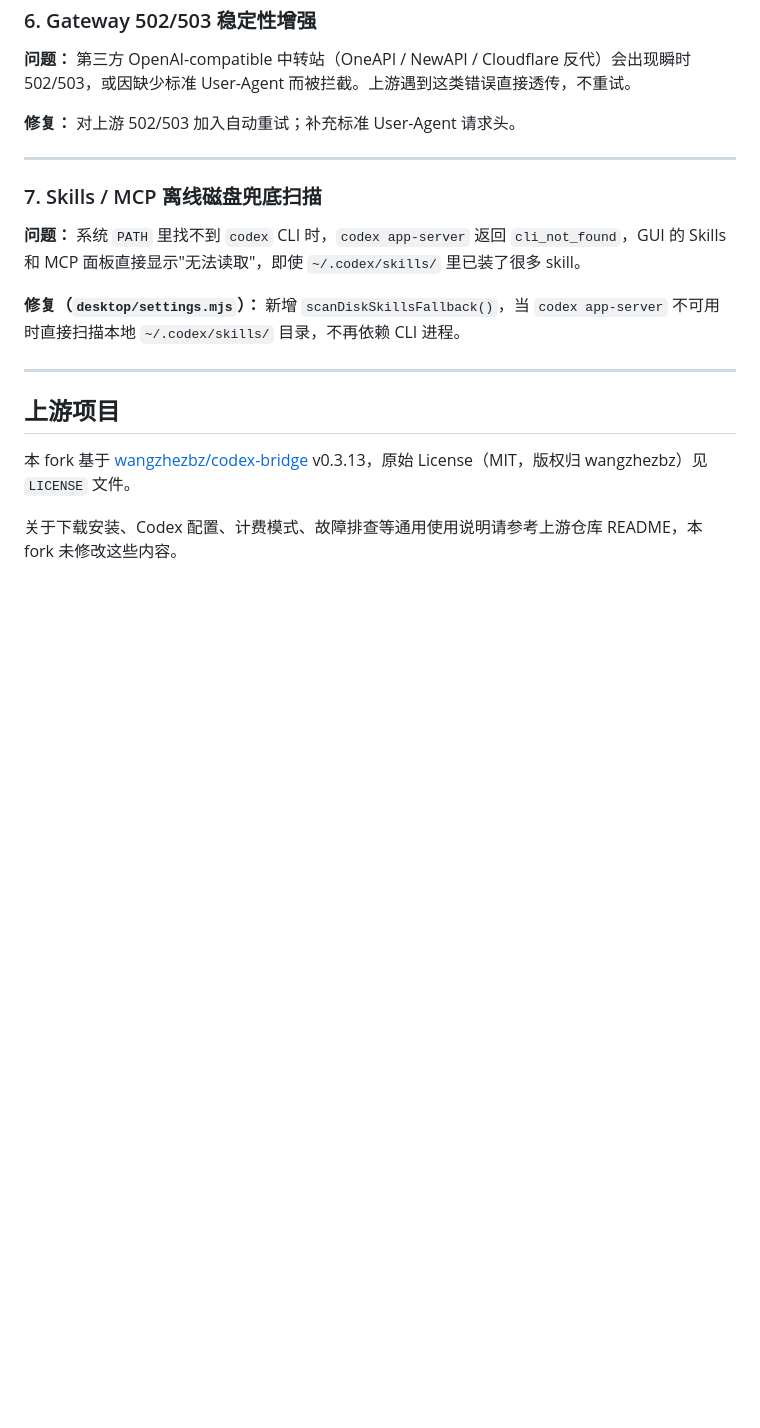
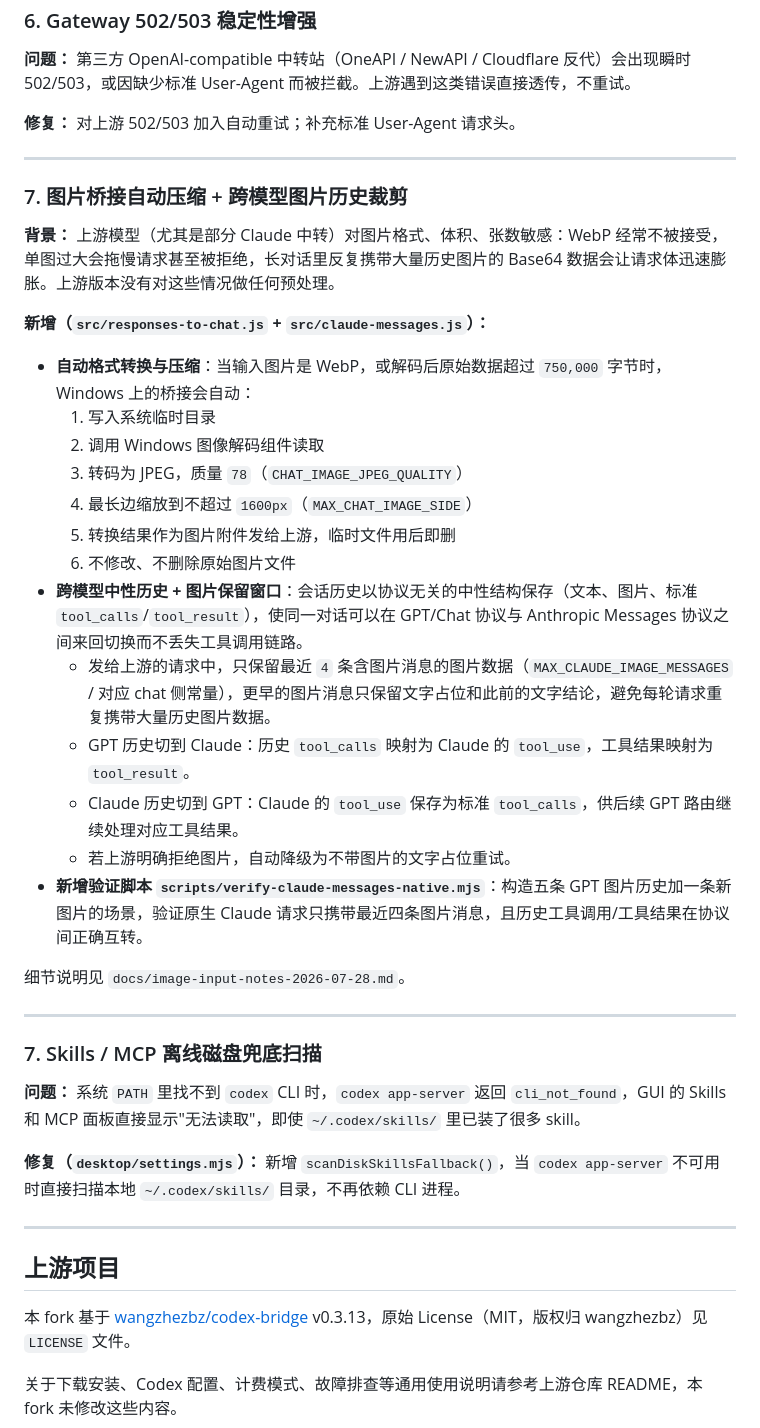
Before and after one commit to star-power0/codex-bridge-anthropic, a Markdown page: README.md, the part around the change. GitHub-like rendering; blank space fills up the shorter version.

Commit message:
docs: add missing image bridge compression section to README

```diff
--- a/README.md
+++ b/README.md
@@ -152,6 +152,30 @@ desktop/renderer/index.html
 
 ---
 
+### 7. 图片桥接自动压缩 + 跨模型图片历史裁剪
+
+**背景：** 上游模型（尤其是部分 Claude 中转）对图片格式、体积、张数敏感：WebP 经常不被接受，单图过大会拖慢请求甚至被拒绝，长对话里反复携带大量历史图片的 Base64 数据会让请求体迅速膨胀。上游版本没有对这些情况做任何预处理。
+
+**新增（`src/responses-to-chat.js` + `src/claude-messages.js`）：**
+
+- **自动格式转换与压缩**：当输入图片是 WebP，或解码后原始数据超过 `750,000` 字节时，Windows 上的桥接会自动：
+  1. 写入系统临时目录
+  2. 调用 Windows 图像解码组件读取
+  3. 转码为 JPEG，质量 `78`（`CHAT_IMAGE_JPEG_QUALITY`）
+  4. 最长边缩放到不超过 `1600px`（`MAX_CHAT_IMAGE_SIDE`）
+  5. 转换结果作为图片附件发给上游，临时文件用后即删
+  6. 不修改、不删除原始图片文件
+- **跨模型中性历史 + 图片保留窗口**：会话历史以协议无关的中性结构保存（文本、图片、标准 `tool_calls`/`tool_result`），使同一对话可以在 GPT/Chat 协议与 Anthropic Messages 协议之间来回切换而不丢失工具调用链路。
+  - 发给上游的请求中，只保留最近 `4` 条含图片消息的图片数据（`MAX_CLAUDE_IMAGE_MESSAGES` / 对应 chat 侧常量），更早的图片消息只保留文字占位和此前的文字结论，避免每轮请求重复携带大量历史图片数据。
+  - GPT 历史切到 Claude：历史 `tool_calls` 映射为 Claude 的 `tool_use`，工具结果映射为 `tool_result`。
+  - Claude 历史切到 GPT：Claude 的 `tool_use` 保存为标准 `tool_calls`，供后续 GPT 路由继续处理对应工具结果。
+  - 若上游明确拒绝图片，自动降级为不带图片的文字占位重试。
+- **新增验证脚本 `scripts/verify-claude-messages-native.mjs`**：构造五条 GPT 图片历史加一条新图片的场景，验证原生 Claude 请求只携带最近四条图片消息，且历史工具调用/工具结果在协议间正确互转。
+
+细节说明见 `docs/image-input-notes-2026-07-28.md`。
+
+---
+
 ### 7. Skills / MCP 离线磁盘兜底扫描
 
 **问题：** 系统 `PATH` 里找不到 `codex` CLI 时，`codex app-server` 返回 `cli_not_found`，GUI 的 Skills 和 MCP 面板直接显示"无法读取"，即使 `~/.codex/skills/` 里已装了很多 skill。
```
